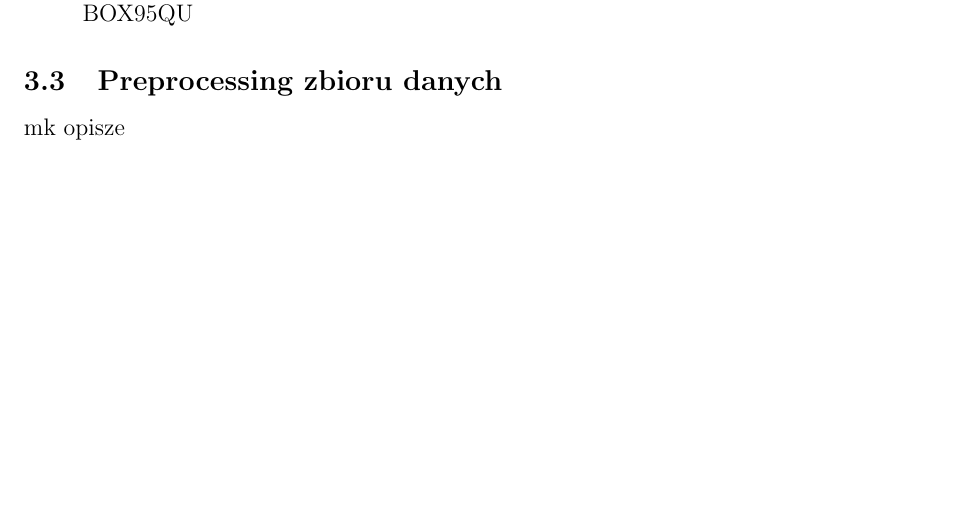
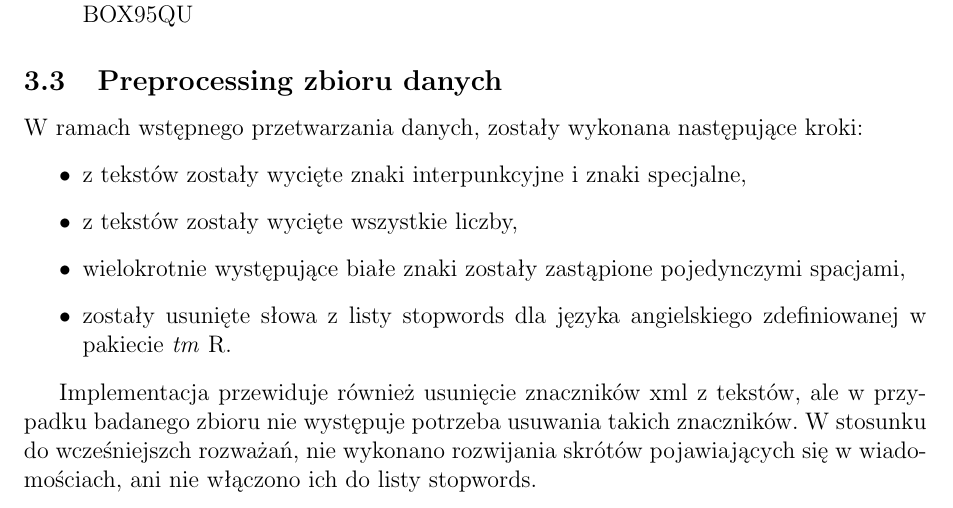
Before and after one commit to mkaczynski/MOW, a LaTeX document (raport/raport.tex): part of page 2 of 3, cut so that both start at the same text, the shorter picture padded with empty space. Compiled offline with pdfLaTeX.

Commit message:
Opis preprocessingu.

```diff
--- a/raport/raport.tex
+++ b/raport/raport.tex
@@ -61,7 +61,17 @@ Wybrany zbiór danych (\textit{SMS Spam Collection}) jest zbiorem etykietowanych
 
 \subsection{Preprocessing zbioru danych}
 
-mk opisze
+W ramach wstępnego przetwarzania danych, zostały wykonana następujące kroki:
+
+\begin{itemize}
+\item z tekstów zostały wycięte znaki interpunkcyjne i znaki specjalne,
+% \# \& \' \( \) \* \+ \, \- \. \/ \: \; \< \= \> \? \@ \[ \\ \] \^ \_ \` \{ \| \} \~ \% \$ \- \! \"
+\item z tekstów zostały wycięte wszystkie liczby,
+\item wielokrotnie występujące białe znaki zostały zastąpione pojedynczymi spacjami,
+\item zostały usunięte słowa z listy stopwords dla języka angielskiego zdefiniowanej w pakiecie \textit{tm} R.
+\end{itemize}
+
+Implementacja przewiduje również usunięcie znaczników xml z tekstów, ale w przypadku badanego zbioru nie występuje potrzeba usuwania takich znaczników. W stosunku do wcześniejszch rozważań, nie wykonano rozwijania skrótów pojawiających się w wiadomościach, ani nie włączono ich do listy stopwords.
 
 \section{Parametry algorytmów} % parametry algorytmów, których wpływ na wyniki był badany,
 
```
